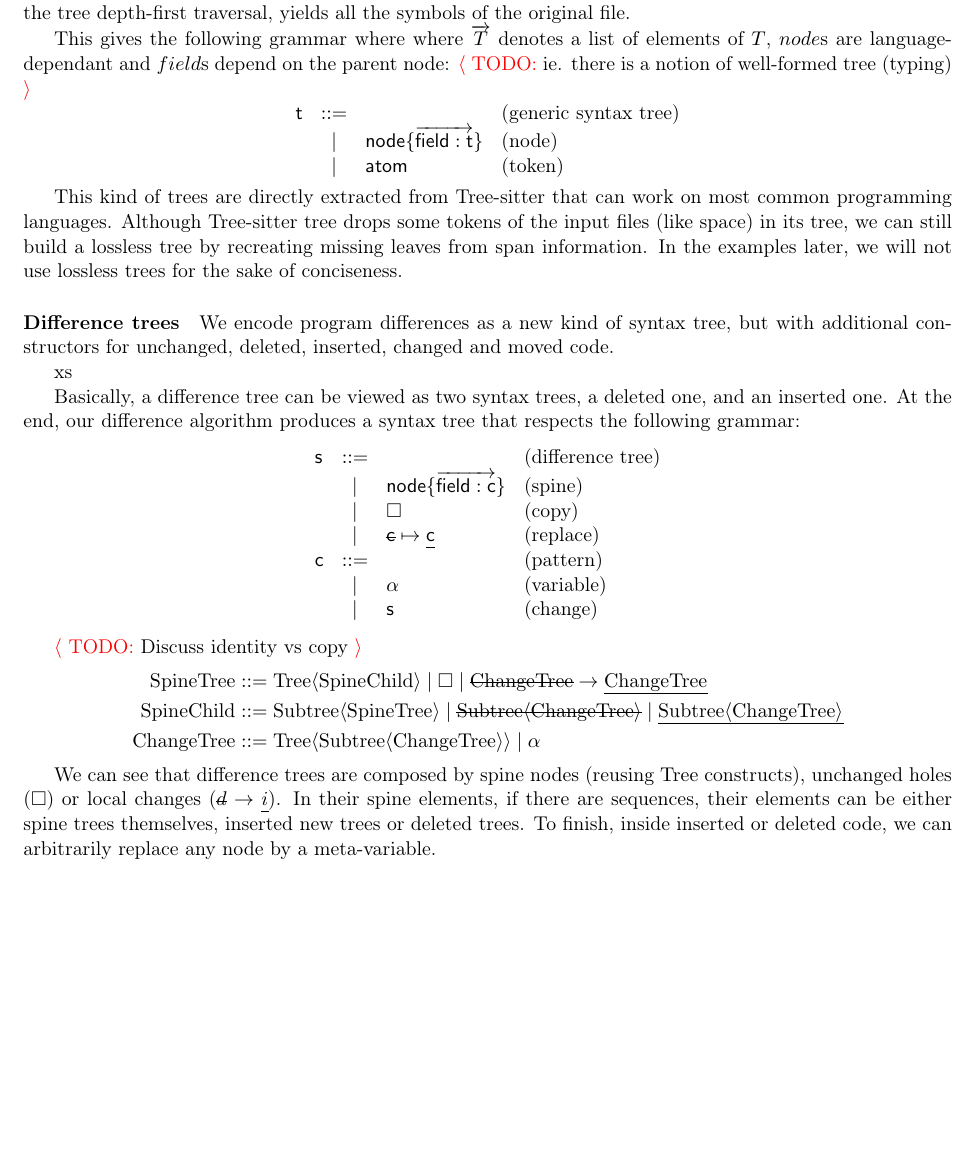
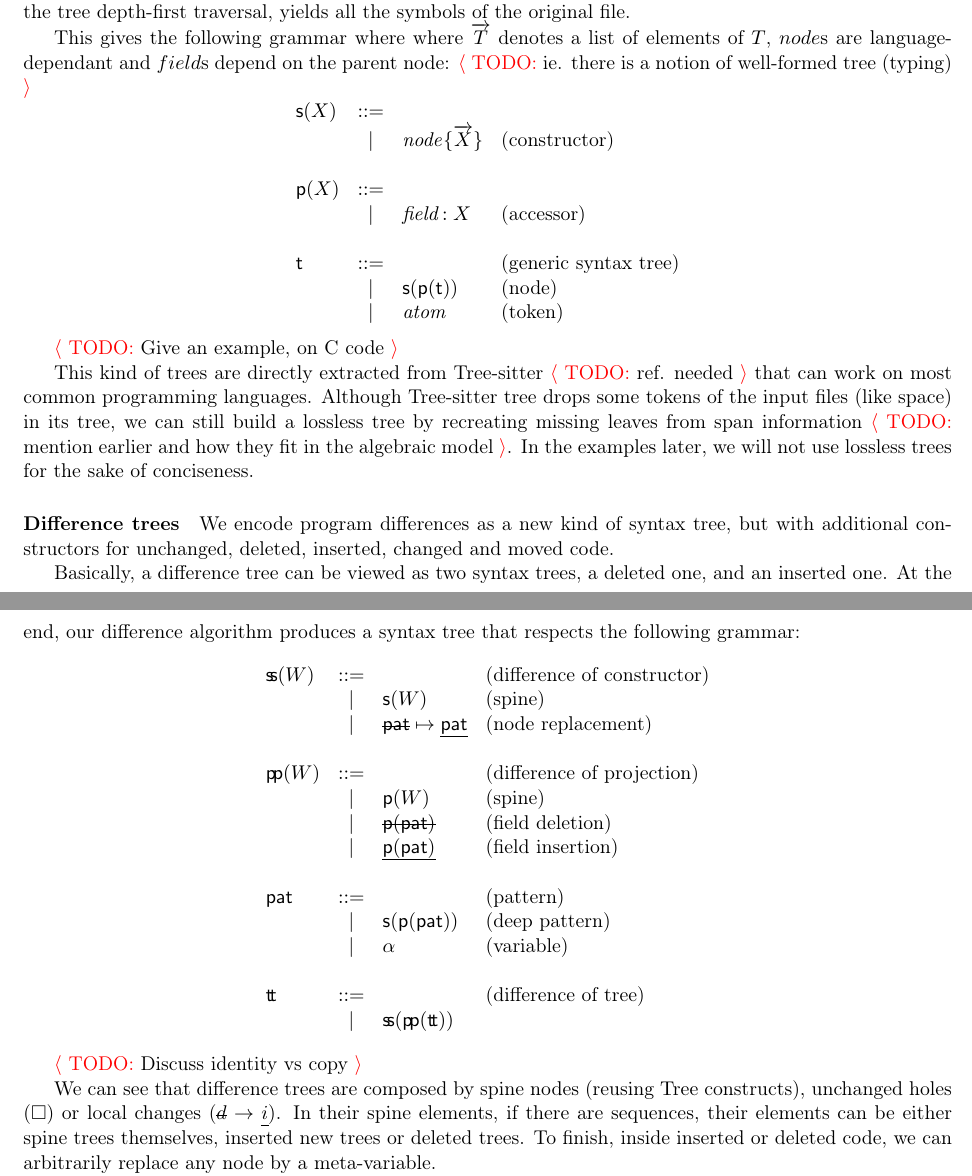
Before and after one commit to pedagand/mergeory, a LaTeX document (report/syntax_merge.tex): part of page 1 of 10 before the commit and two parts of pages 1 and 2 of 11 after it, the two joined at a grey line, cut so that both start at the same text, the shorter picture padded with empty space. Compiled offline with pdfLaTeX.

Commit message:
Rework the grammar of trees

```diff
--- a/report/syntax_merge.tex
+++ b/report/syntax_merge.tex
@@ -114,15 +116,23 @@ elements of $T$, $node$s are language-dependant and $field$s depend on the
 parent node: \TODO{ie. there is a notion of well-formed tree (typing)}
 %
 \[\begin{array}{lcll}
+\aSum(X)  & ::= & & \\
+          & |   & \defNode{\aNode}{\many{X}} & \text{(constructor)} \\
+\\
+\aProd(X) & ::= & & \\
+          & |   & \defField{\aField}{X} & \text{(accessor)} \\
+\\
 \aTree & ::= & & \text{(generic syntax tree)} \\
-       &  |  & \defNode{\aNode}{\many{\defField{\aField}{\aTree}}} & \text{(node)} \\
+       &  |  & \aSum(\aProd(\aTree)) & \text{(node)} \\
        &  |  & \aAtom & \text{(token)}
 \end{array}\]
 
-This kind of trees are directly extracted from Tree-sitter that can work on
+\TODO{Give an example, on C code}
+
+This kind of trees are directly extracted from Tree-sitter \TODO{ref. needed} that can work on
 most common programming languages. Although Tree-sitter tree drops some tokens
 of the input files (like space) in its tree, we can still build a lossless tree
-by recreating missing leaves from span information.
+by recreating missing leaves from span information \TODO{mention earlier and how they fit in the algebraic model}.
 In the examples later, we will not use lossless trees for the sake of
 conciseness.
 
@@ -130,12 +140,14 @@ conciseness.
 We encode program differences as a new kind of syntax tree, but with additional
 constructors for unchanged, deleted, inserted, changed and moved code.
 
-\newcommand{\aSpine}{\ensuremath{\mathsf{s}}}
-\newcommand{\aCTree}{\ensuremath{\mathsf{c}}}
+\newcommand{\aSpineSum}{\ensuremath{\aSum\!\aSum}}
+\newcommand{\aSpineProd}{\ensuremath{\aProd\!\aProd}}
+\newcommand{\aDiffTree}{\ensuremath{\aTree\!\aTree}}
+\newcommand{\aPatternTree}{\ensuremath{\mathsf{pat}}}
 \newcommand{\aVar}{\ensuremath{\alpha}}
 \newcommand{\defCopy}{\ensuremath{\square}}
 \newcommand{\defIdent}[2]{\defNode{#1}{#2}}
-\newcommand{\defReplace}[2]{\del{#1} \mapsto \ins{#2}}xs
+\newcommand{\defReplace}[2]{\del{#1} \mapsto \ins{#2}}
 
 Basically, a difference tree can be viewed as two syntax trees, a deleted one, and
 an
@@ -144,26 +156,28 @@ At the end, our difference algorithm produces a syntax tree that respects the
 following grammar:
 %
 \[\begin{array}{lcll}
-\aSpine & ::= & & \text{(difference tree)} \\
-        & |   & \defIdent{\aNode}{\many{\defField{\aField}{\aCTree}}} & \text{(spine)} \\
-        & |   & \defCopy & \text{(copy)} \\
-        & |   & \defReplace \aCTree \aCTree & \text{(replace)} \\
-\aCTree & ::= & & \text{(pattern)} \\
+\aSpineSum(W) & ::= & & \text{(difference of constructor)} \\
+        & |   & \aSum(W) & \text{(spine)} \\
+%        & |   & \defCopy & \text{(node copy)} \\
+% Remark: \defCopy may be necessary if we want to talk about the no-pattern version
+        & |   & \defReplace \aPatternTree \aPatternTree & \text{(node replacement)} \\
+\\
+\aSpineProd(W) & ::= & & \text{(difference of projection)} \\
+                 & |   & \aProd(W) & \text{(spine)} \\
+                 & |   & \del{\aProd(\aPatternTree)} & \text{(field deletion)} \\
+                 & |   & \ins{\aProd(\aPatternTree)} & \text{(field insertion)} \\
+\\
+\aPatternTree & ::= & & \text{(pattern)} \\
+        & |   & \aSum(\aProd(\aPatternTree)) & \text{(deep pattern)}\\
         & |   & \aVar & \text{(variable)} \\
-        & |   & \aSpine & \text{(change)}
+\\
+\aDiffTree & ::= & & \text{(difference of tree)} \\
+           & |   & \aSpineSum(\aSpineProd(\aDiffTree))
 \end{array}\]
 
+
 \TODO{Discuss identity vs copy}
 
-\begin{typgrammar}
-  \typ{SpineTree} &::= \typarg{Tree}{\typ{SpineChild}} \typsep \id \typsep
-\change{\typ{ChangeTree}}{\typ{ChangeTree}}\\
-  \typ{SpineChild} &::= \typarg{Subtree}{\typ{SpineTree}} \typsep
-\del{\typarg{Subtree}{\typ{ChangeTree}}} \typsep
-\ins{\typarg{Subtree}{\typ{ChangeTree}}}\\
-  \typ{ChangeTree} &::= \typarg{Tree}{\typarg{Subtree}{\typ{ChangeTree}}}
-\typsep \alpha\\
-\end{typgrammar}
 We can see that difference trees are composed by spine nodes (reusing
 $\typ{Tree}$
 constructs), unchanged holes ($\square$) or local changes ($\change{d}{i}$). In
```
Also changed, not shown: report/syntax_merge.tex (10 more changed lines).
